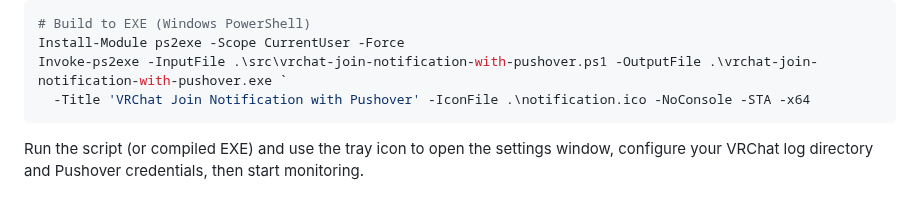
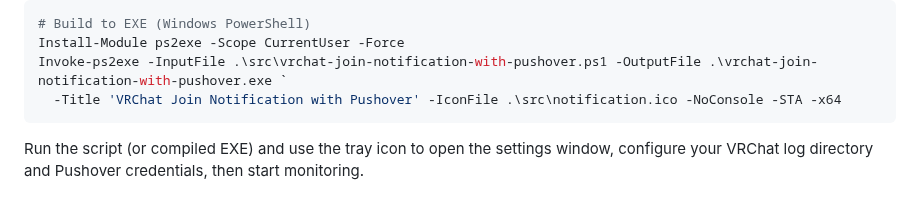
Before and after one commit to yueplush/vrc-join-notification-pushover-windows, a Markdown page: README.md, the part around the change. Drawn GitHub-style.

````diff
--- a/README.md
+++ b/README.md
@@ -33,7 +33,7 @@ git clone https://github.com/yueplush/vrchat-join-notification-with-pushover.git
 # Build to EXE (Windows PowerShell)
 Install-Module ps2exe -Scope CurrentUser -Force
 Invoke-ps2exe -InputFile .\src\vrchat-join-notification-with-pushover.ps1 -OutputFile .\vrchat-join-notification-with-pushover.exe `
-  -Title 'VRChat Join Notification with Pushover' -IconFile .\notification.ico -NoConsole -STA -x64
+  -Title 'VRChat Join Notification with Pushover' -IconFile .\src\notification.ico -NoConsole -STA -x64
 ```
 
 Run the script (or compiled EXE) and use the tray icon to open the settings
````
